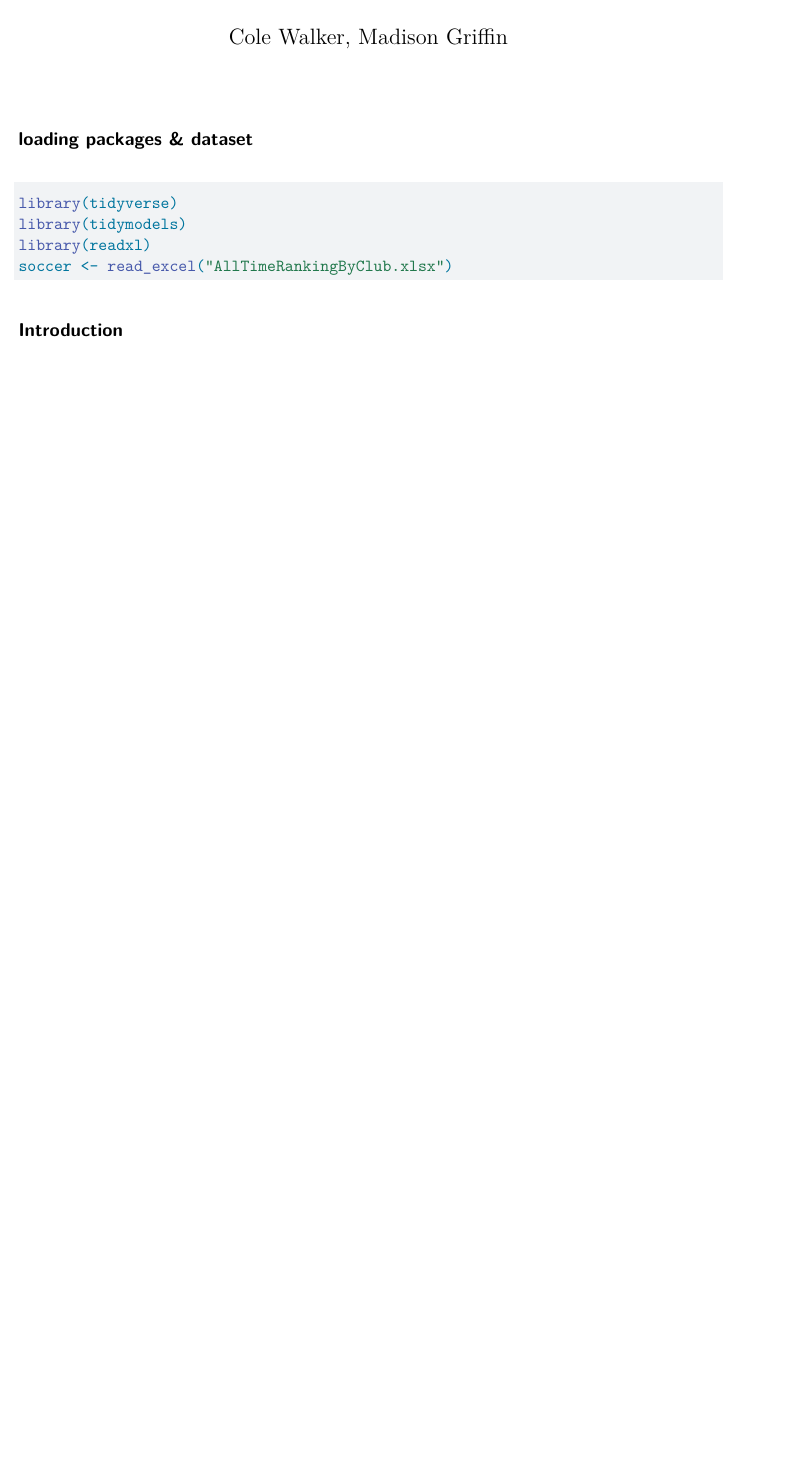
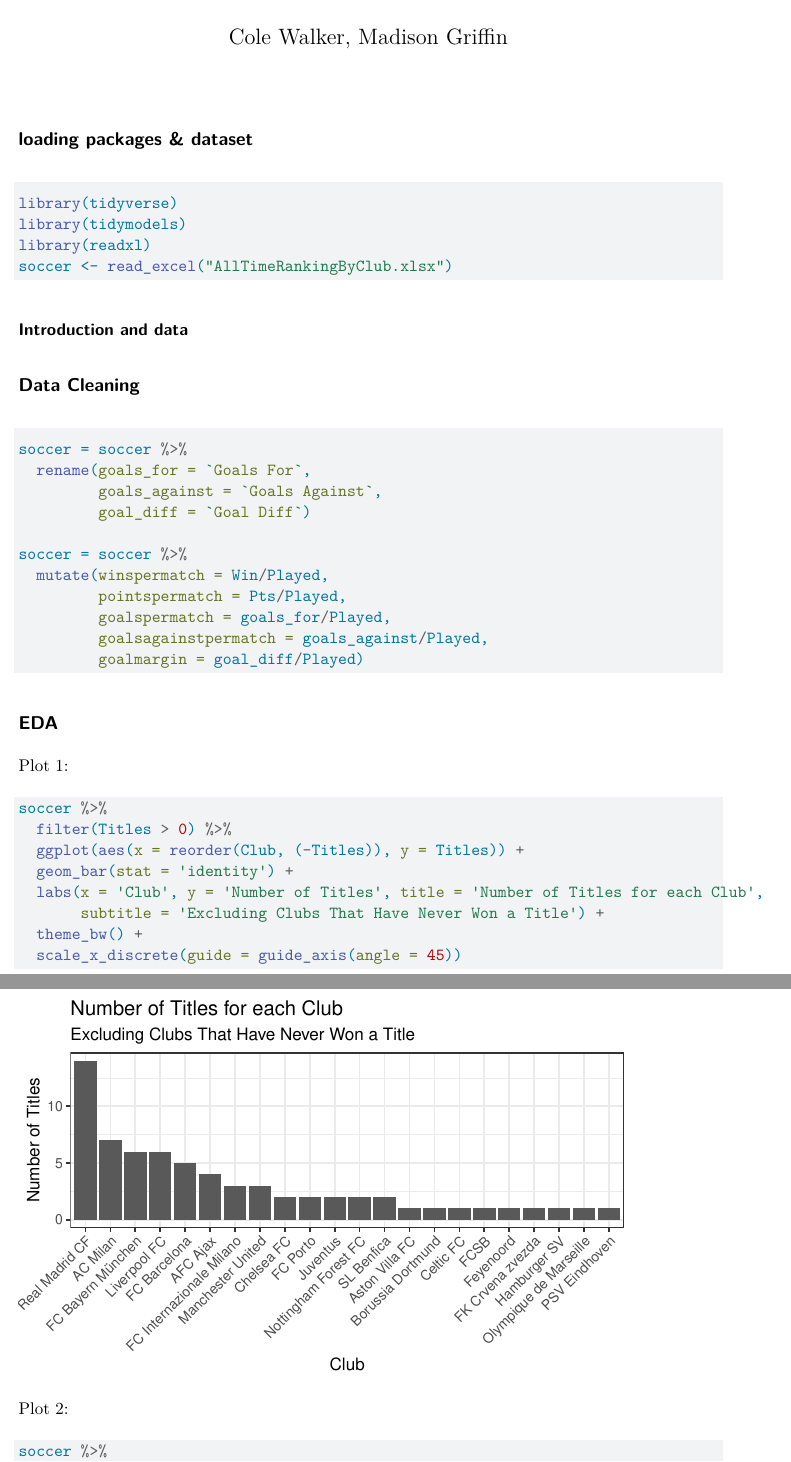
Before and after one commit to cwalk3/STAT210-FINAL-COLE-AND-MADISON, a Quarto document (sta210 project.qmd): part of the page before the commit and two parts of pages 1 and 2 of 3 after it, the two joined at a grey line, cut so that both start at the same text, the shorter picture padded with empty space. Rendered offline with R 4.5, knitr and Pandoc in place of Quarto, then LaTeX, with nearby package versions.

Commit message:
data cleaning and EDA

````diff
--- a/sta210 project.qmd
+++ b/sta210 project.qmd
@@ -13,11 +13,37 @@ library(readxl)
 soccer <- read_excel("AllTimeRankingByClub.xlsx")
 ```
 
+#### Introduction and data
 
-## Introduction
+## Data Cleaning
+```{r}
+soccer = soccer %>%
+  rename(goals_for = `Goals For`,
+         goals_against = `Goals Against`,
+         goal_diff = `Goal Diff`)
 
-## Methods
+soccer = soccer %>%
+  mutate(winspermatch = Win/Played,
+         pointspermatch = Pts/Played,
+         goalspermatch = goals_for/Played,
+         goalsagainstpermatch = goals_against/Played,
+         goalmargin = goal_diff/Played)
+```
 
-## Results
+## EDA
 
-## Conclusion
+Plot 1:
+```{r}
+soccer %>%
+  filter(Titles > 0) %>%
+  ggplot(aes(x = reorder(Club, (-Titles)), y = Titles)) +
+  geom_bar(stat = 'identity') +
+  labs(x = 'Club', y = 'Number of Titles', title = 'Number of Titles for each Club',
+       subtitle = 'Excluding Clubs That Have Never Won a Title') +
+  theme_bw() +
+  scale_x_discrete(guide = guide_axis(angle = 45))
+```
+
+Plot 2:
+```{r}
+soccer %>%
````
Also changed, not shown: sta210 project.qmd (26 more changed lines).
